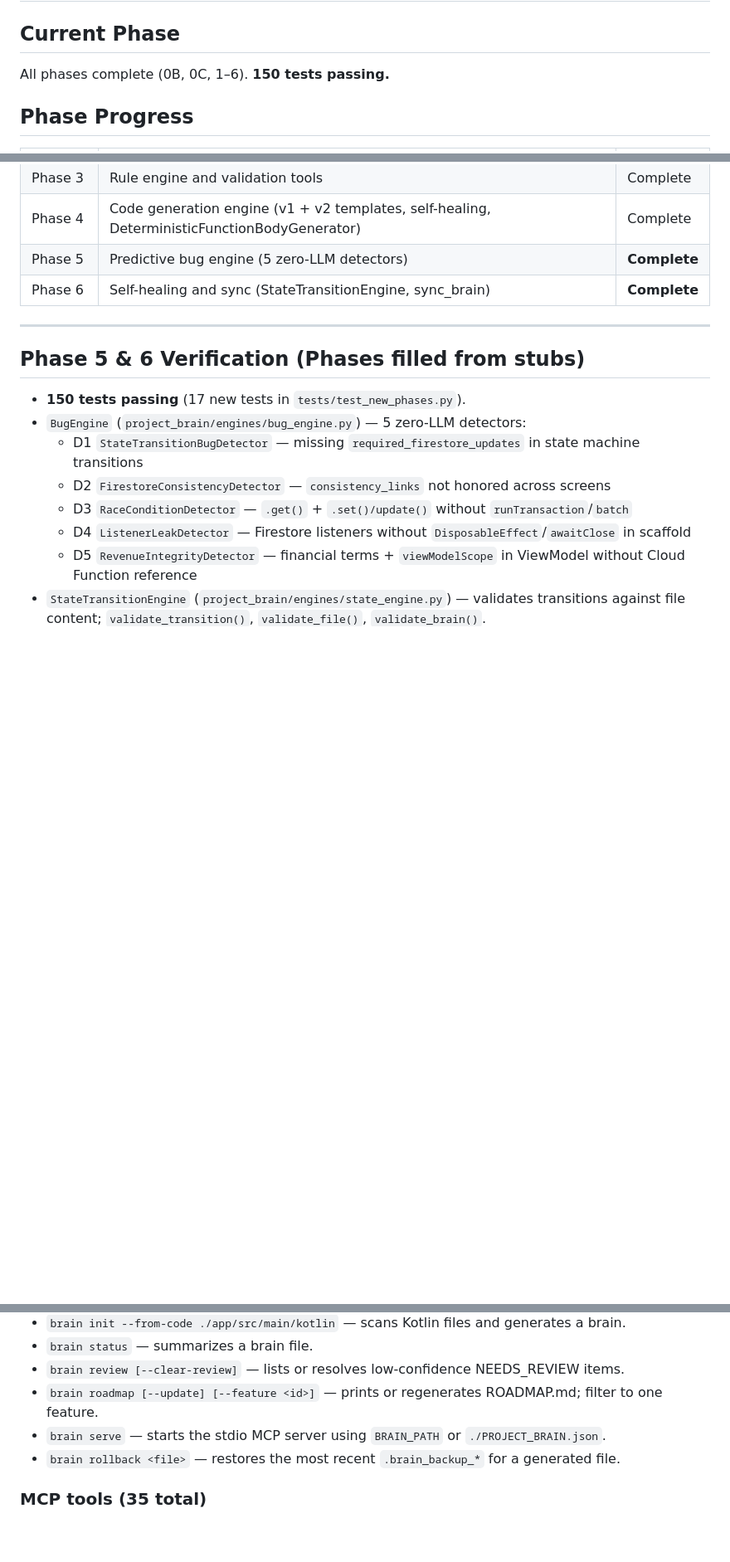
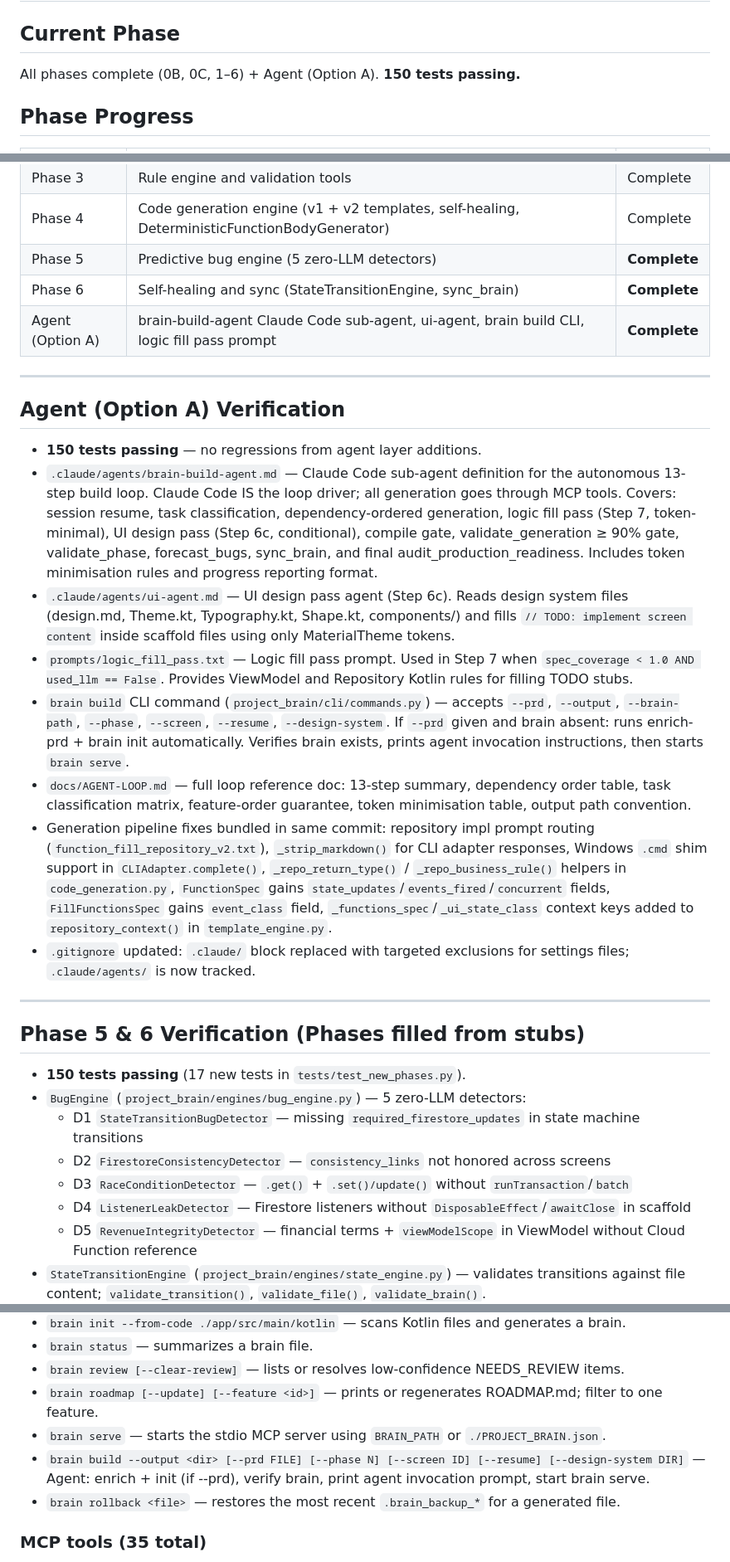
Before and after one commit to aaymantoo/ANDROID-BRAIN, a Markdown page: docs/status.md, 3 parts joined by grey strips. Shown at 83% size. Drawn GitHub-style; blank space fills up the shorter version.

```diff
--- a/docs/status.md
+++ b/docs/status.md
@@ -2,7 +2,7 @@
 
 ## Current Phase
 
-All phases complete (0B, 0C, 1–6). **150 tests passing.**
+All phases complete (0B, 0C, 1–6) + Agent (Option A). **150 tests passing.**
 
 ## Phase Progress
 
@@ -17,6 +17,20 @@ All phases complete (0B, 0C, 1–6). **150 tests passing.**
 | Phase 4 | Code generation engine (v1 + v2 templates, self-healing, DeterministicFunctionBodyGenerator) | Complete |
 | Phase 5 | Predictive bug engine (5 zero-LLM detectors) | **Complete** |
 | Phase 6 | Self-healing and sync (StateTransitionEngine, sync_brain) | **Complete** |
+| Agent (Option A) | brain-build-agent Claude Code sub-agent, ui-agent, brain build CLI, logic fill pass prompt | **Complete** |
+
+---
+
+## Agent (Option A) Verification
+
+- **150 tests passing** — no regressions from agent layer additions.
+- `.claude/agents/brain-build-agent.md` — Claude Code sub-agent definition for the autonomous 13-step build loop. Claude Code IS the loop driver; all generation goes through MCP tools. Covers: session resume, task classification, dependency-ordered generation, logic fill pass (Step 7, token-minimal), UI design pass (Step 6c, conditional), compile gate, validate_generation ≥ 90% gate, validate_phase, forecast_bugs, sync_brain, and final audit_production_readiness. Includes token minimisation rules and progress reporting format.
+- `.claude/agents/ui-agent.md` — UI design pass agent (Step 6c). Reads design system files (design.md, Theme.kt, Typography.kt, Shape.kt, components/) and fills `// TODO: implement screen content` inside scaffold files using only MaterialTheme tokens.
+- `prompts/logic_fill_pass.txt` — Logic fill pass prompt. Used in Step 7 when `spec_coverage < 1.0 AND used_llm == False`. Provides ViewModel and Repository Kotlin rules for filling TODO stubs.
+- `brain build` CLI command (`project_brain/cli/commands.py`) — accepts `--prd`, `--output`, `--brain-path`, `--phase`, `--screen`, `--resume`, `--design-system`. If `--prd` given and brain absent: runs enrich-prd + brain init automatically. Verifies brain exists, prints agent invocation instructions, then starts `brain serve`.
+- `docs/AGENT-LOOP.md` — full loop reference doc: 13-step summary, dependency order table, task classification matrix, feature-order guarantee, token minimisation table, output path convention.
+- Generation pipeline fixes bundled in same commit: repository impl prompt routing (`function_fill_repository_v2.txt`), `_strip_markdown()` for CLI adapter responses, Windows `.cmd` shim support in `CLIAdapter.complete()`, `_repo_return_type()` / `_repo_business_rule()` helpers in `code_generation.py`, `FunctionSpec` gains `state_updates`/`events_fired`/`concurrent` fields, `FillFunctionsSpec` gains `event_class` field, `_functions_spec`/`_ui_state_class` context keys added to `repository_context()` in `template_engine.py`.
+- `.gitignore` updated: `.claude/` block replaced with targeted exclusions for settings files; `.claude/agents/` is now tracked.
 
 ---
 
@@ -118,6 +132,7 @@ All phases complete (0B, 0C, 1–6). **150 tests passing.**
 - `brain review [--clear-review]` — lists or resolves low-confidence NEEDS_REVIEW items.
 - `brain roadmap [--update] [--feature <id>]` — prints or regenerates ROADMAP.md; filter to one feature.
 - `brain serve` — starts the stdio MCP server using `BRAIN_PATH` or `./PROJECT_BRAIN.json`.
+- `brain build --output <dir> [--prd FILE] [--phase N] [--screen ID] [--resume] [--design-system DIR]` — Agent: enrich + init (if --prd), verify brain, print agent invocation prompt, start brain serve.
 - `brain rollback <file>` — restores the most recent `.brain_backup_*` for a generated file.
 
 ### MCP tools (35 total)
```
Also changed, not shown: docs/session_log.md (+16 -0 lines).
